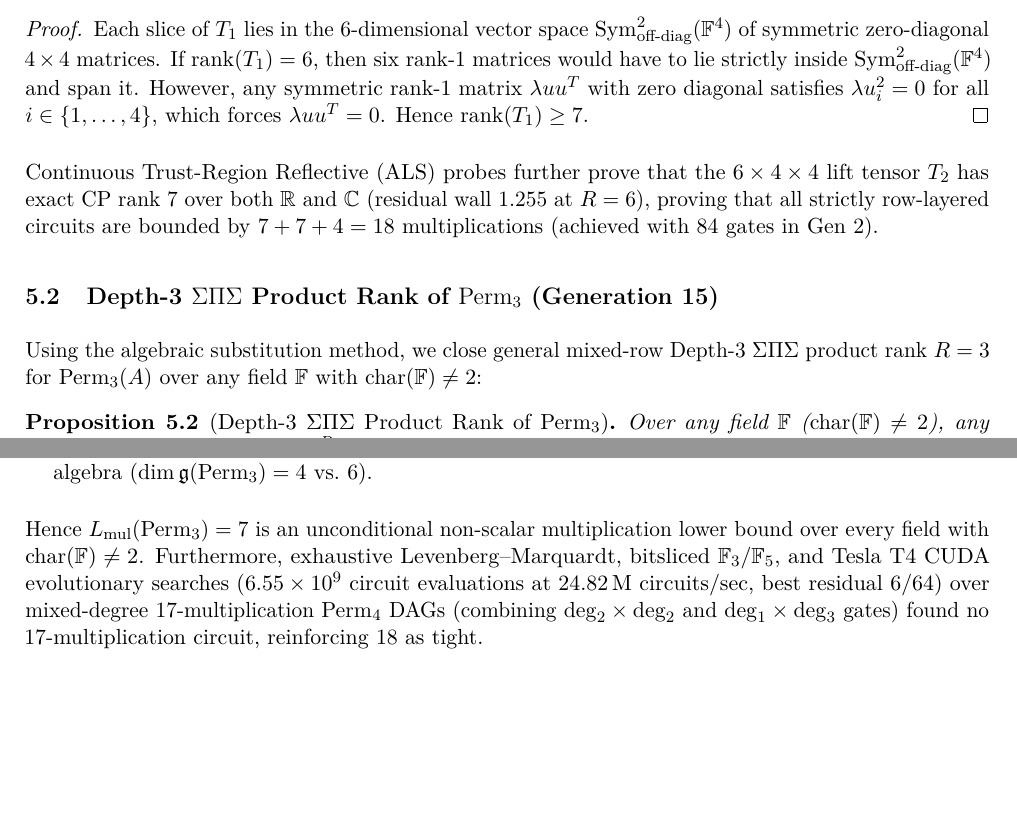
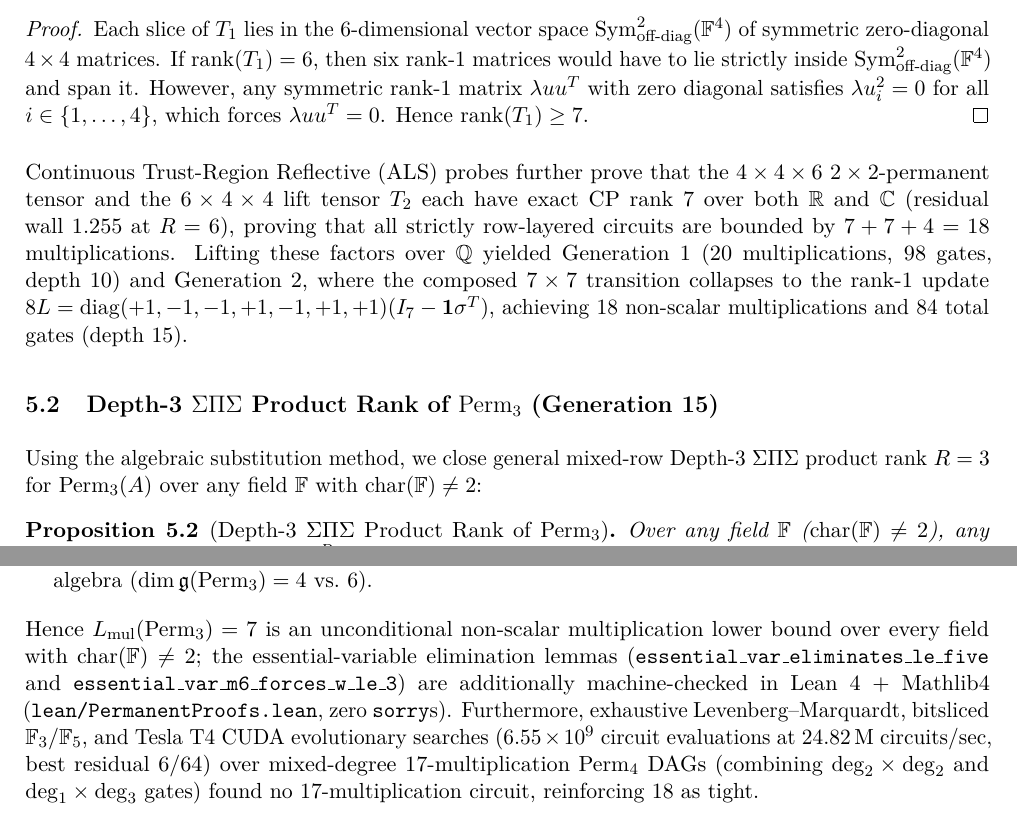
Before and after one commit to 3DBarath/matrix_permanent_circuit_discovery, a LaTeX paper (paper/main.tex): two parts of pages 5 and 6 of 7, joined at a grey line, cut so that both start at the same text, the shorter picture padded with empty space. Compiled offline with pdfLaTeX.

Commit message:
Add Gen 1-2 rank-7 details and Lean 4 formalization citations to Paper I.

```diff
--- a/paper/main.tex
+++ b/paper/main.tex
@@ -237,7 +237,7 @@ The $4 \times 4 \times 6$ bilinear tensor $T_1$ of all six $2 \times 2$ permanen
 Each slice of $T_1$ lies in the 6-dimensional vector space $\mathrm{Sym}^2_{\text{off-diag}}(\mathbb{F}^4)$ of symmetric zero-diagonal $4 \times 4$ matrices. If $\rank(T_1) = 6$, then six rank-1 matrices would have to lie strictly inside $\mathrm{Sym}^2_{\text{off-diag}}(\mathbb{F}^4)$ and span it. However, any symmetric rank-1 matrix $\lambda u u^T$ with zero diagonal satisfies $\lambda u_i^2 = 0$ for all $i \in \{1,\dots,4\}$, which forces $\lambda u u^T = 0$. Hence $\rank(T_1) \ge 7$.
 \end{proof}
 
-Continuous Trust-Region Reflective (ALS) probes further prove that the $6 \times 4 \times 4$ lift tensor $T_2$ has exact CP rank $7$ over both $\mathbb{R}$ and $\mathbb{C}$ (residual wall $1.255$ at $R = 6$), proving that all strictly row-layered circuits are bounded by $7 + 7 + 4 = 18$ multiplications (achieved with 84 gates in Gen~2).
+Continuous Trust-Region Reflective (ALS) probes further prove that the $4 \times 4 \times 6$ $2 \times 2$-permanent tensor and the $6 \times 4 \times 4$ lift tensor $T_2$ each have exact CP rank $7$ over both $\mathbb{R}$ and $\mathbb{C}$ (residual wall $1.255$ at $R = 6$), proving that all strictly row-layered circuits are bounded by $7 + 7 + 4 = 18$ multiplications. Lifting these factors over $\mathbb{Q}$ yielded Generation~1 ($20$ multiplications, $98$ gates, depth $10$) and Generation~2, where the composed $7 \times 7$ transition collapses to the rank-1 update $8L = \mathrm{diag}(+1,-1,-1,+1,-1,+1,+1)(I_7 - \mathbf{1}\sigma^T)$, achieving $18$ non-scalar multiplications and $84$ total gates (depth $15$).
 
 \subsection{Depth-3 $\Sigma\Pi\Sigma$ Product Rank of $\Perm_3$ (Generation 15)}
 
@@ -259,7 +259,7 @@ Extending beyond Depth-3 $\Sigma\Pi\Sigma$ circuits, five machine-certified lemm
     \item \textbf{Singular Locus Obstruction:} Explicit $\mathbb{Z}[1/2]$ cofactors for all 24 grevlex Gr\"obner basis elements of the Jacobian ideal certify $\dim \mathrm{Sing}(V(\Perm_3)) \le 2 < 4$, eliminating $|W| \le 2$.
     \item \textbf{5-Plane Classification:} Exact $\mathbb{Z}[1/2]$ identities show the only 3-spaces $V$ with $\Perm_3 \in \langle V \rangle$ are the 6 row/column spaces, collapsing $Y^{(3)}$ to Chow rank $\le 3$ and contradicting the symmetry Lie algebra ($\dim \mathfrak{g}(\Perm_3) = 4$ vs.\ $6$).
 \end{enumerate}
-Hence $L_{\mathrm{mul}}(\Perm_3) = 7$ is an unconditional non-scalar multiplication lower bound over every field with $\mathrm{char}(\mathbb{F}) \neq 2$. Furthermore, exhaustive Levenberg--Marquardt, bitsliced $\F_3/\F_5$, and Tesla T4 CUDA evolutionary searches ($6.55 \times 10^9$ circuit evaluations at $24.82$\,M circuits/sec, best residual $6/64$) over mixed-degree 17-multiplication $\Perm_4$ DAGs (combining $\mathrm{deg}_2 \times \mathrm{deg}_2$ and $\mathrm{deg}_1 \times \mathrm{deg}_3$ gates) found no 17-multiplication circuit, reinforcing 18 as tight.
+Hence $L_{\mathrm{mul}}(\Perm_3) = 7$ is an unconditional non-scalar multiplication lower bound over every field with $\mathrm{char}(\mathbb{F}) \neq 2$; the essential-variable elimination lemmas (\texttt{essential\_var\_eliminates\_le\_five} and \texttt{essential\_var\_m6\_forces\_w\_le\_3}) are additionally machine-checked in Lean~4 + Mathlib4 (\texttt{lean/PermanentProofs.lean}, zero \texttt{sorry}s). Furthermore, exhaustive Levenberg--Marquardt, bitsliced $\F_3/\F_5$, and Tesla T4 CUDA evolutionary searches ($6.55 \times 10^9$ circuit evaluations at $24.82$\,M circuits/sec, best residual $6/64$) over mixed-degree 17-multiplication $\Perm_4$ DAGs (combining $\mathrm{deg}_2 \times \mathrm{deg}_2$ and $\mathrm{deg}_1 \times \mathrm{deg}_3$ gates) found no 17-multiplication circuit, reinforcing 18 as tight.
 
 \subsection{Exact Low-Rank Collapse in $O(n^r)$ Time}
 
```
Also changed, not shown: paper/main.pdf.
